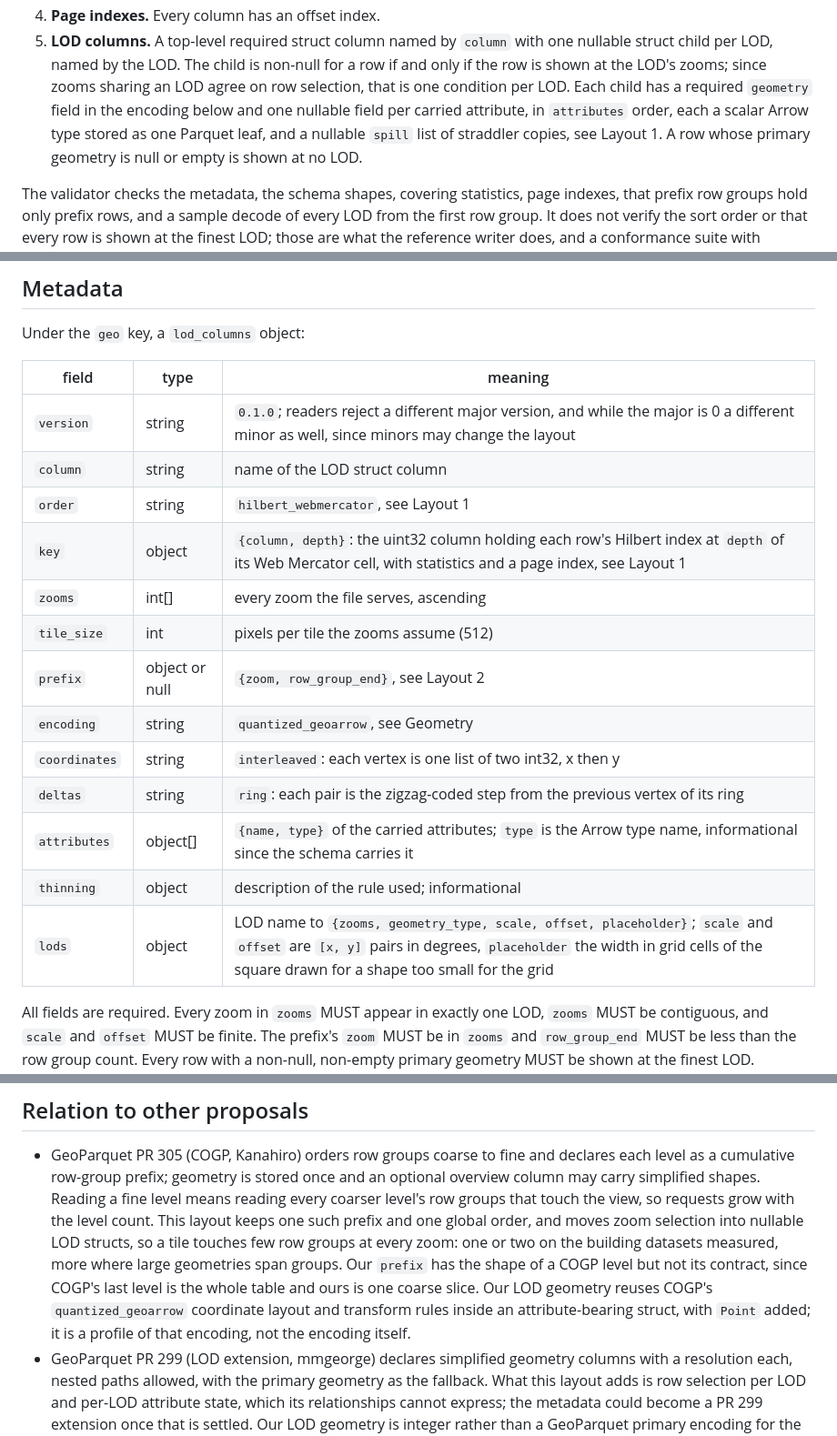
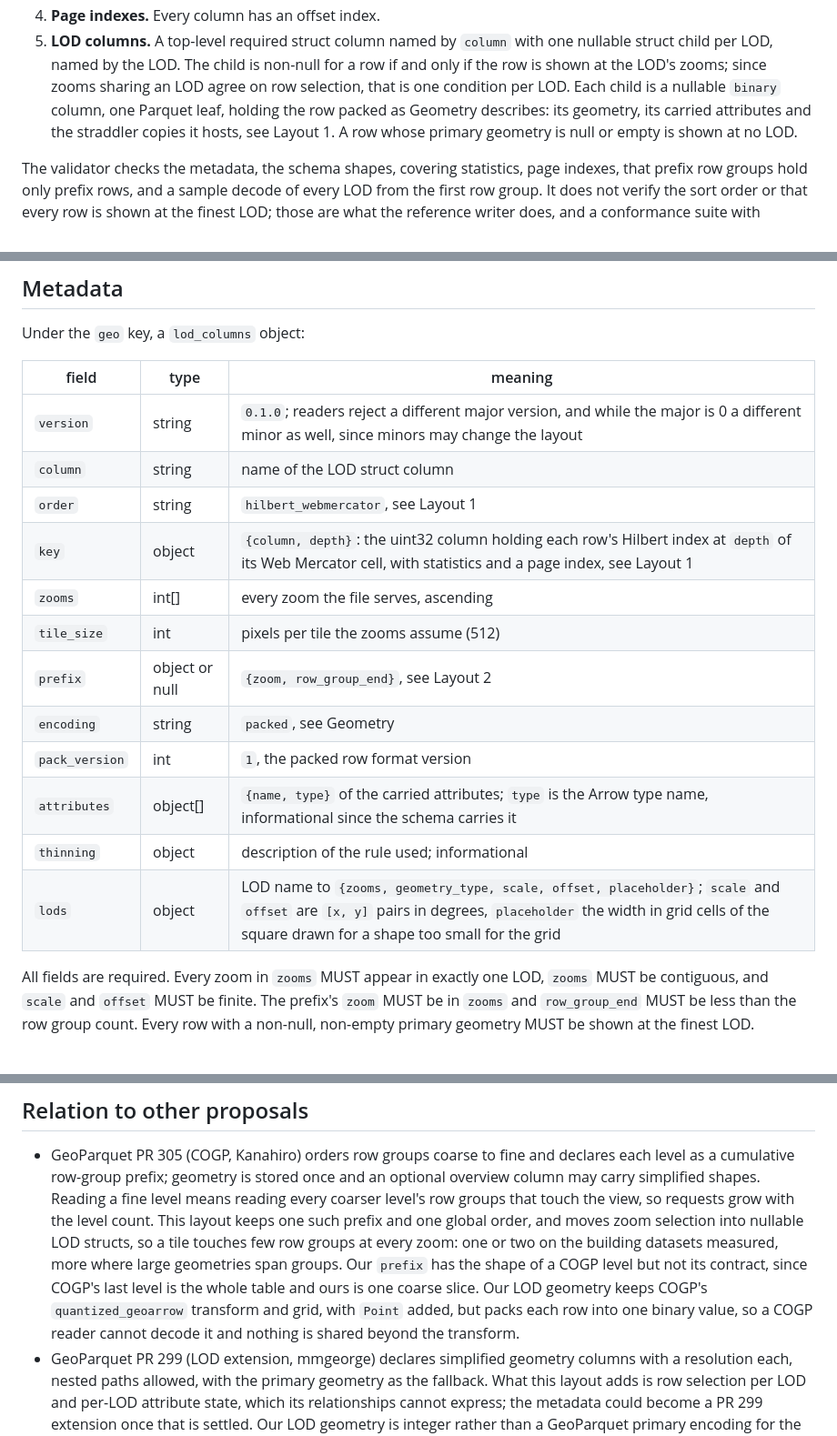
Before and after one commit to Shane98c/geoparquet-lod, a Markdown page: spec/SPEC.md, 3 parts joined by grey strips. Shown at 91% size. GitHub-like rendering; blank space fills up the shorter version.

```diff
--- a/spec/SPEC.md
+++ b/spec/SPEC.md
@@ -80,11 +80,10 @@ A conforming file MUST satisfy:
    with one nullable struct child per LOD, named by the LOD. The child is
    non-null for a row if and only if the row is shown at the LOD's zooms;
    since zooms sharing an LOD agree on row selection, that is one condition
-   per LOD. Each child has a required `geometry` field in the encoding
-   below and one nullable field per carried attribute, in `attributes`
-   order, each a scalar Arrow type stored as one Parquet leaf, and a nullable
-   `spill` list of straddler copies, see Layout 1. A row whose primary
-   geometry is null or empty is shown at no LOD.
+   per LOD. Each child is a nullable `binary` column, one Parquet leaf,
+   holding the row packed as Geometry describes: its geometry, its carried
+   attributes and the straddler copies it hosts, see Layout 1. A row whose
+   primary geometry is null or empty is shown at no LOD.
 
 The validator checks the metadata, the schema shapes, covering statistics,
 page indexes, that prefix row groups hold only prefix rows, and a sample
@@ -107,21 +106,20 @@ The following SHOULD hold and are what the reference writer does:
 
 Under the `geo` key, a `lod_columns` object:
 
-| field         | type           | meaning                                                                                                                                                                                                            |
-| ------------- | -------------- | ------------------------------------------------------------------------------------------------------------------------------------------------------------------------------------------------------------------ |
-| `version`     | string         | `0.1.0`; readers reject a different major version, and while the major is 0 a different minor as well, since minors may change the layout                                                                          |
-| `column`      | string         | name of the LOD struct column                                                                                                                                                                                      |
-| `order`       | string         | `hilbert_webmercator`, see Layout 1                                                                                                                                                                                |
-| `key`         | object         | `{column, depth}`: the uint32 column holding each row's Hilbert index at `depth` of its Web Mercator cell, with statistics and a page index, see Layout 1                                                          |
-| `zooms`       | int[]          | every zoom the file serves, ascending                                                                                                                                                                              |
-| `tile_size`   | int            | pixels per tile the zooms assume (512)                                                                                                                                                                             |
-| `prefix`      | object or null | `{zoom, row_group_end}`, see Layout 2                                                                                                                                                                              |
-| `encoding`    | string         | `quantized_geoarrow`, see Geometry                                                                                                                                                                                 |
-| `coordinates` | string         | `interleaved`: each vertex is one list of two int32, x then y                                                                                                                                                      |
-| `deltas`      | string         | `ring`: each pair is the zigzag-coded step from the previous vertex of its ring                                                                                                                                    |
-| `attributes`  | object[]       | `{name, type}` of the carried attributes; `type` is the Arrow type name, informational since the schema carries it                                                                                                 |
-| `thinning`    | object         | description of the rule used; informational                                                                                                                                                                        |
-| `lods`        | object         | LOD name to `{zooms, geometry_type, scale, offset, placeholder}`; `scale` and `offset` are `[x, y]` pairs in degrees, `placeholder` the width in grid cells of the square drawn for a shape too small for the grid |
+| field          | type           | meaning                                                                                                                                                                                                            |
+| -------------- | -------------- | ------------------------------------------------------------------------------------------------------------------------------------------------------------------------------------------------------------------ |
+| `version`      | string         | `0.1.0`; readers reject a different major version, and while the major is 0 a different minor as well, since minors may change the layout                                                                          |
+| `column`       | string         | name of the LOD struct column                                                                                                                                                                                      |
+| `order`        | string         | `hilbert_webmercator`, see Layout 1                                                                                                                                                                                |
+| `key`          | object         | `{column, depth}`: the uint32 column holding each row's Hilbert index at `depth` of its Web Mercator cell, with statistics and a page index, see Layout 1                                                          |
+| `zooms`        | int[]          | every zoom the file serves, ascending                                                                                                                                                                              |
+| `tile_size`    | int            | pixels per tile the zooms assume (512)                                                                                                                                                                             |
+| `prefix`       | object or null | `{zoom, row_group_end}`, see Layout 2                                                                                                                                                                              |
+| `encoding`     | string         | `packed`, see Geometry                                                                                                                                                                                             |
+| `pack_version` | int            | `1`, the packed row format version                                                                                                                                                                                 |
+| `attributes`   | object[]       | `{name, type}` of the carried attributes; `type` is the Arrow type name, informational since the schema carries it                                                                                                 |
+| `thinning`     | object         | description of the rule used; informational                                                                                                                                                                        |
+| `lods`         | object         | LOD name to `{zooms, geometry_type, scale, offset, placeholder}`; `scale` and `offset` are `[x, y]` pairs in degrees, `placeholder` the width in grid cells of the square drawn for a shape too small for the grid |
 
 All fields are required. Every zoom in `zooms` MUST appear in exactly one
 LOD, `zooms` MUST be contiguous, and `scale` and `offset` MUST be finite. The
@@ -291,9 +282,9 @@ struct of structs a reader can drop.
   the building datasets measured, more where large geometries span groups.
   Our `prefix` has the shape of a COGP level but not its contract, since
   COGP's last level is the whole table and ours is one coarse slice. Our
-  LOD geometry reuses COGP's `quantized_geoarrow` coordinate layout and
-  transform rules inside an attribute-bearing struct, with `Point` added;
-  it is a profile of that encoding, not the encoding itself.
+  LOD geometry keeps COGP's `quantized_geoarrow` transform and grid, with
+  `Point` added, but packs each row into one binary value, so a COGP reader
+  cannot decode it and nothing is shared beyond the transform.
 - GeoParquet PR 299 (LOD extension, mmgeorge) declares simplified geometry
   columns with a resolution each, nested paths allowed, with the primary
   geometry as the fallback. What this layout adds is row selection per LOD
```
Also changed, not shown: other parts of spec/SPEC.md (+71 -78 lines), README.md (+10 -38 lines).
